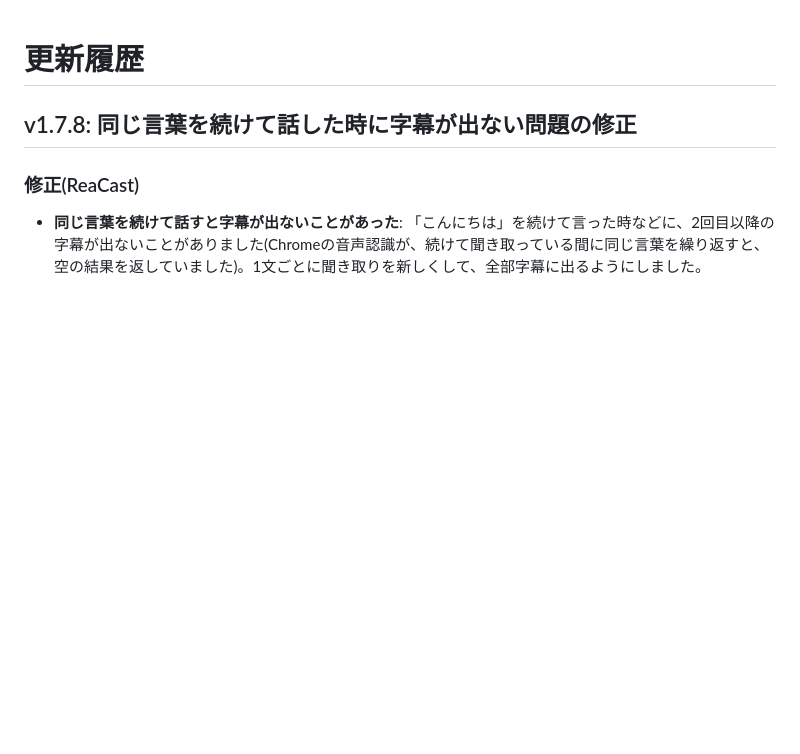
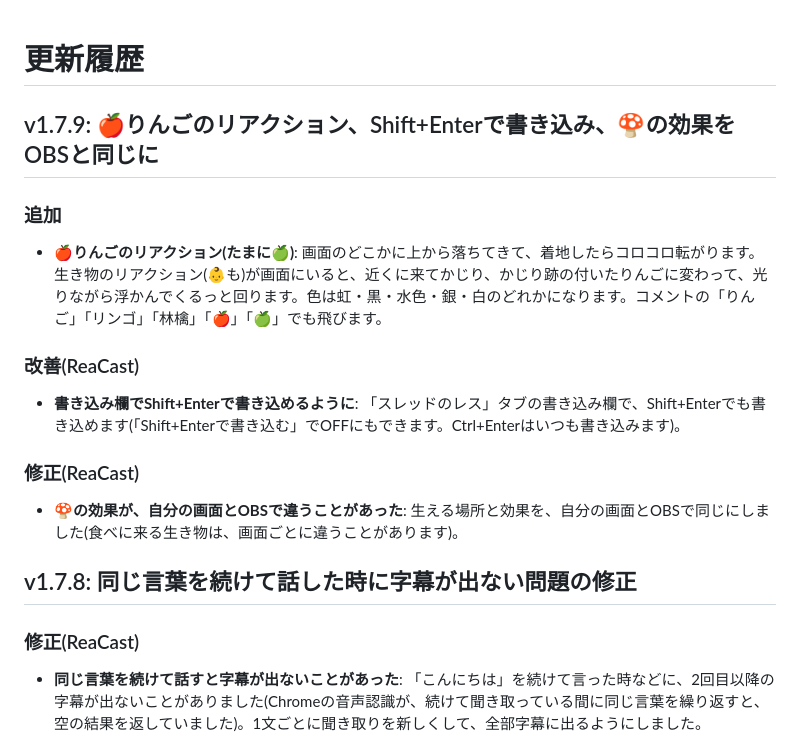
Before and after one commit to aoblue3/reacast-reatap, a Markdown page: CHANGELOG.md, the part around the change. GitHub-like rendering; blank space fills up the shorter version.

Commit message:
v1.7.9: 🍎りんごのリアクション、Shift+Enterで書き込み、🍄の効果をOBSと同じに
Co-Authored-By: Claude Opus 5.5 <noreply@anthropic.com>

```diff
--- a/CHANGELOG.md
+++ b/CHANGELOG.md
@@ -1,4 +1,19 @@
 # 更新履歴
+
+## v1.7.9: 🍎りんごのリアクション、Shift+Enterで書き込み、🍄の効果をOBSと同じに
+
+### 追加
+
+- **🍎りんごのリアクション(たまに🍏)**: 画面のどこかに上から落ちてきて、着地したらコロコロ転がります。生き物のリアクション(👶も)が画面にいると、近くに来てかじり、かじり跡の付いたりんごに変わって、光りながら浮かんでくるっと回ります。色は虹・黒・水色・銀・白のどれかになります。コメントの「りんご」「リンゴ」「林檎」「🍎」「🍏」でも飛びます。
+
+### 改善(ReaCast)
+
+- **書き込み欄でShift+Enterで書き込めるように**: 「スレッドのレス」タブの書き込み欄で、Shift+Enterでも書き込めます(「Shift+Enterで書き込む」でOFFにもできます。Ctrl+Enterはいつも書き込みます)。
+
+### 修正(ReaCast)
+
+- **🍄の効果が、自分の画面とOBSで違うことがあった**: 生える場所と効果を、自分の画面とOBSで同じにしました(食べに来る生き物は、画面ごとに違うことがあります)。
+
 
 ## v1.7.8: 同じ言葉を続けて話した時に字幕が出ない問題の修正
 
```
